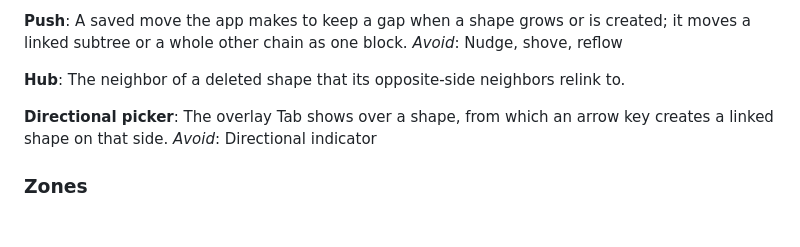
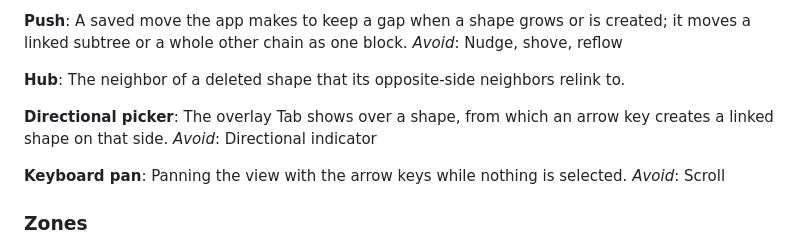
Before and after one commit to MakiNoAtorie/Willow, a Markdown page: GLOSSARY.md, the part around the change. Rendered like a GitHub page; blank space fills up the shorter version.

```diff
--- a/GLOSSARY.md
+++ b/GLOSSARY.md
@@ -75,6 +75,10 @@ The neighbor of a deleted shape that its opposite-side neighbors relink to.
 The overlay Tab shows over a shape, from which an arrow key creates a linked shape on that side.
 _Avoid_: Directional indicator
 
+**Keyboard pan**:
+Panning the view with the arrow keys while nothing is selected.
+_Avoid_: Scroll
+
 ### Zones
 
 **Zone**:
```
Also changed, not shown: willow-spec.md (+28 -9 lines).
